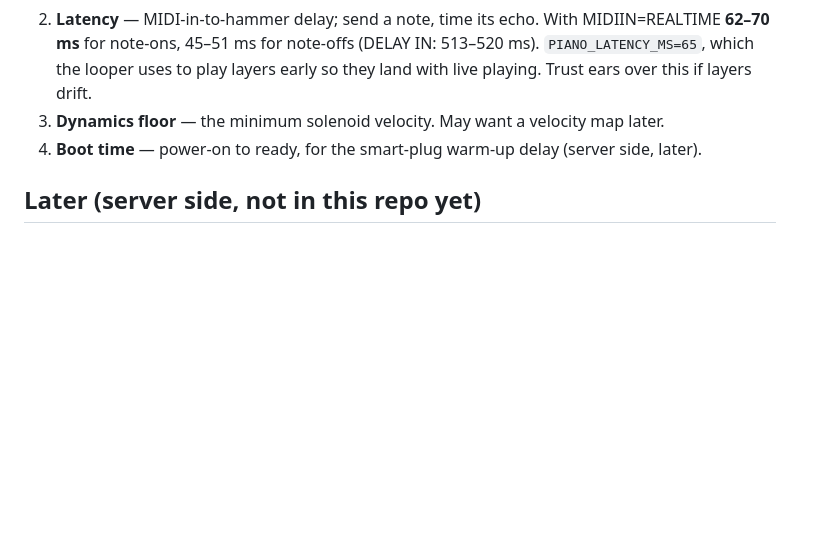
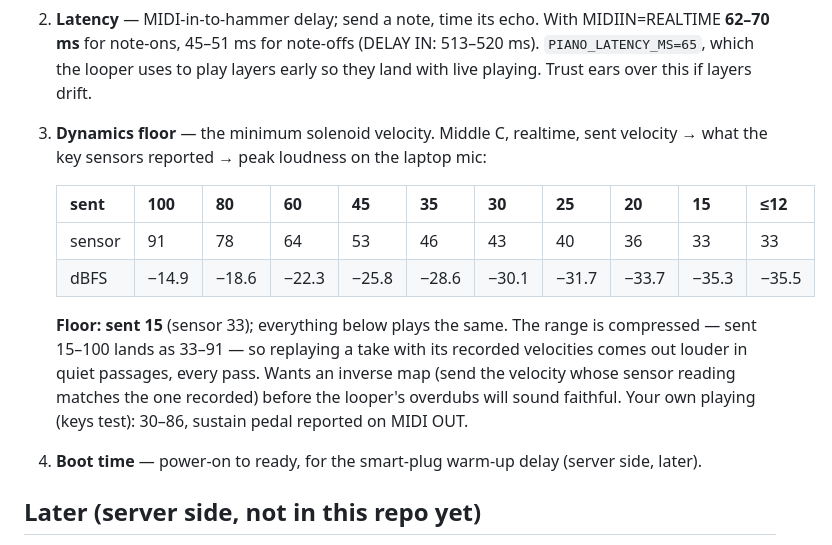
Before and after one commit to richmartin/piano-midi, a Markdown page: docs/design.md, the part around the change. GitHub-like rendering; blank space fills up the shorter version.

Commit message:
Record the measured dynamics: floor at 15, sent 15-100 plays as 33-91
Co-Authored-By: Claude Opus 5.5 <noreply@anthropic.com>
Claude-Session: https://claude.ai/code/session_01JTiiJS3LdKSfgyzLGxYZFQ

```diff
--- a/docs/design.md
+++ b/docs/design.md
@@ -88,7 +88,19 @@ Run a laptop with a 20-line mido probe against the real piano:
    **62–70 ms** for note-ons, 45–51 ms for note-offs (DELAY IN: 513–520 ms). `PIANO_LATENCY_MS=65`,
    which the looper uses to play layers early so they land with live playing. Trust ears over
    this if layers drift.
-3. **Dynamics floor** — the minimum solenoid velocity. May want a velocity map later.
+3. **Dynamics floor** — the minimum solenoid velocity. Middle C, realtime, sent velocity → what
+   the key sensors reported → peak loudness on the laptop mic:
+
+   | sent | 100 | 80 | 60 | 45 | 35 | 30 | 25 | 20 | 15 | ≤12 |
+   |---|---|---|---|---|---|---|---|---|---|---|
+   | sensor | 91 | 78 | 64 | 53 | 46 | 43 | 40 | 36 | 33 | 33 |
+   | dBFS | −14.9 | −18.6 | −22.3 | −25.8 | −28.6 | −30.1 | −31.7 | −33.7 | −35.3 | −35.5 |
+
+   **Floor: sent 15** (sensor 33); everything below plays the same. The range is compressed —
+   sent 15–100 lands as 33–91 — so replaying a take with its recorded velocities comes out
+   louder in quiet passages, every pass. Wants an inverse map (send the velocity whose sensor
+   reading matches the one recorded) before the looper's overdubs will sound faithful.
+   Your own playing (keys test): 30–86, sustain pedal reported on MIDI OUT.
 4. **Boot time** — power-on to ready, for the smart-plug warm-up delay (server side, later).
 
 ## Later (server side, not in this repo yet)
```
